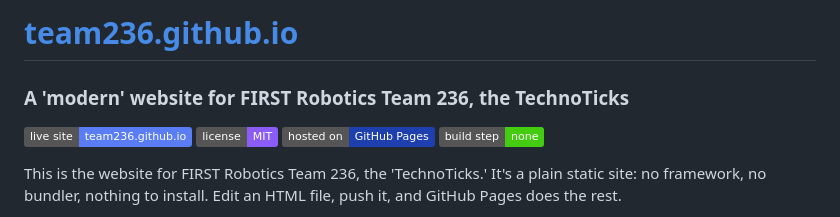
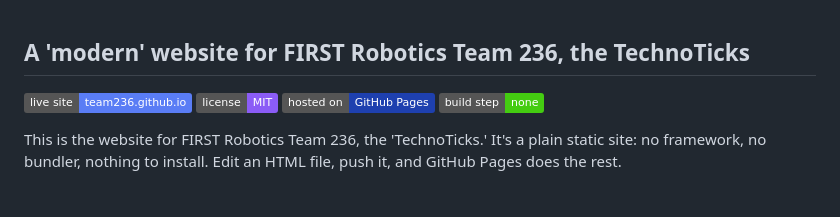
Before and after one commit to Team236/team236.github.io, a Markdown page: README.md, the part around the change. Drawn GitHub-style; badges without logos.

Commit message:
Fix header formatting in README.md

```diff
--- a/README.md
+++ b/README.md
@@ -1,6 +1,6 @@
-# [team236.github.io](https://team236.github.io)
 
-### A 'modern' website for FIRST Robotics Team 236, the TechnoTicks
+
+## A 'modern' website for FIRST Robotics Team 236, the TechnoTicks
 
 [![Live site](https://img.shields.io/badge/live%20site-team236.github.io-5a7df5)](https://team236.github.io)
 [![License: MIT](https://img.shields.io/badge/license-MIT-8b5cf6)](LICENSE)
```
